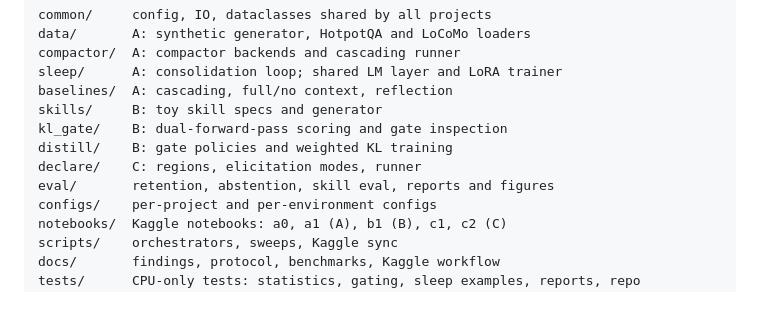
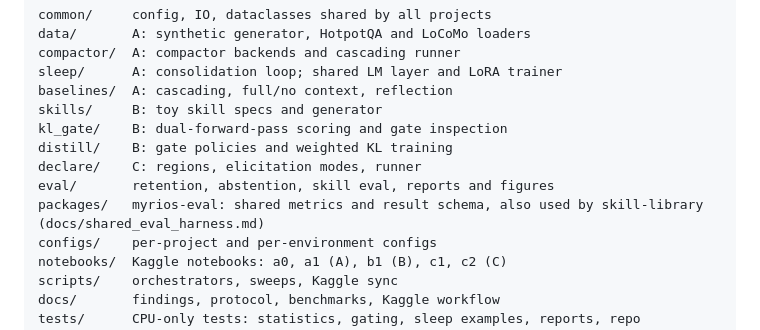
Before and after one commit to rajul-kk/context-to-weights, a Markdown page: README.md, the part around the change. Rendered like a GitHub page; blank space fills up the shorter version.

Commit message:
docs: record first skill-library conversion and link the harness from the README

```diff
--- a/README.md
+++ b/README.md
@@ -95,6 +95,7 @@ kl_gate/    B: dual-forward-pass scoring and gate inspection
 distill/    B: gate policies and weighted KL training
 declare/    C: regions, elicitation modes, runner
 eval/       retention, abstention, skill eval, reports and figures
+packages/   myrios-eval: shared metrics and result schema, also used by skill-library (docs/shared_eval_harness.md)
 configs/    per-project and per-environment configs
 notebooks/  Kaggle notebooks: a0, a1 (A), b1 (B), c1, c2 (C)
 scripts/    orchestrators, sweeps, Kaggle sync
```
Also changed, not shown: docs/shared_eval_harness.md (+27 -7 lines).
